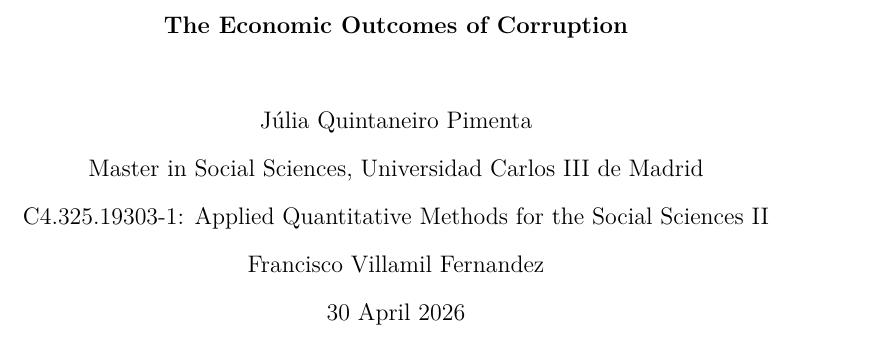
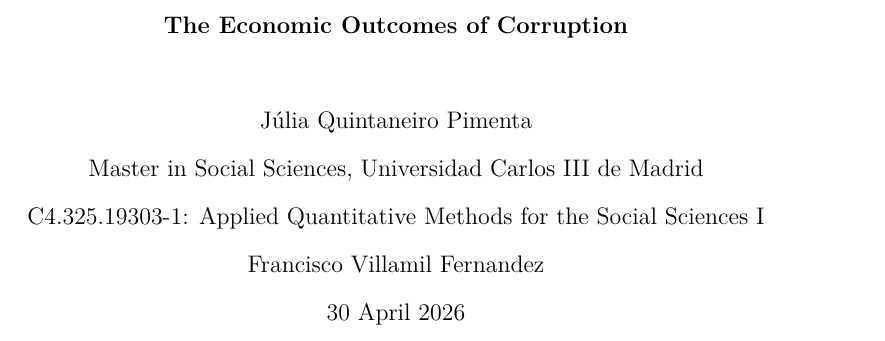
Before and after one commit to jqpimenta/aqmss2, a LaTeX problem sheet (assignment10/document.tex): part of page 1 of 4, cut so that both start at the same text. Compiled offline with pdfLaTeX.

Commit message:
small mistake

```diff
--- a/assignment10/document.tex
+++ b/assignment10/document.tex
@@ -13,7 +13,7 @@
 \title{The Economic Outcomes of Corruption}
 \author{Júlia Quintaneiro Pimenta}
 \affiliation{\mbox{Master in Social Sciences, Universidad Carlos III de Madrid}}
-\course{C4.325.19303-1: Applied Quantitative Methods for the Social Sciences II}
+\course{C4.325.19303-1: Applied Quantitative Methods for the Social Sciences I}
 \professor{Francisco Villamil Fernandez}
 \duedate{30 April 2026}
 
```
Also changed, not shown: assignment10/document.pdf, 3 other files.
